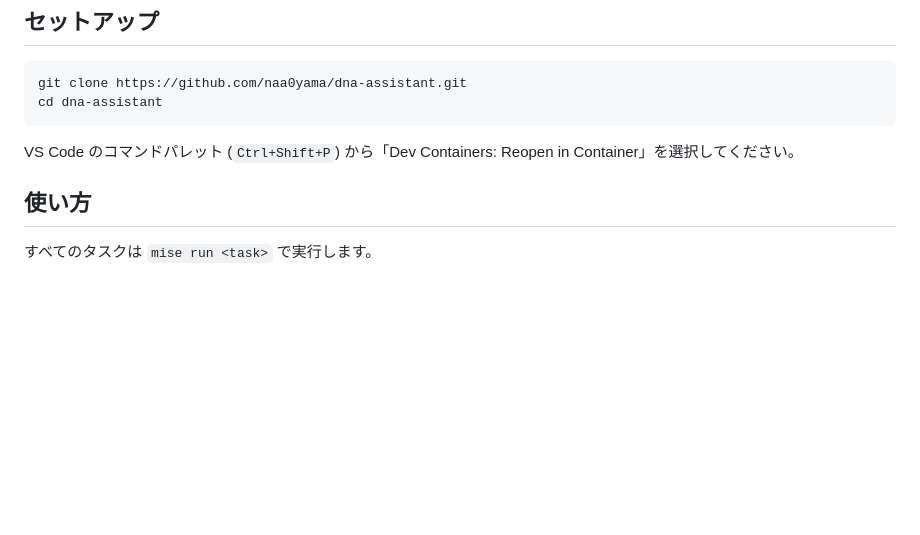
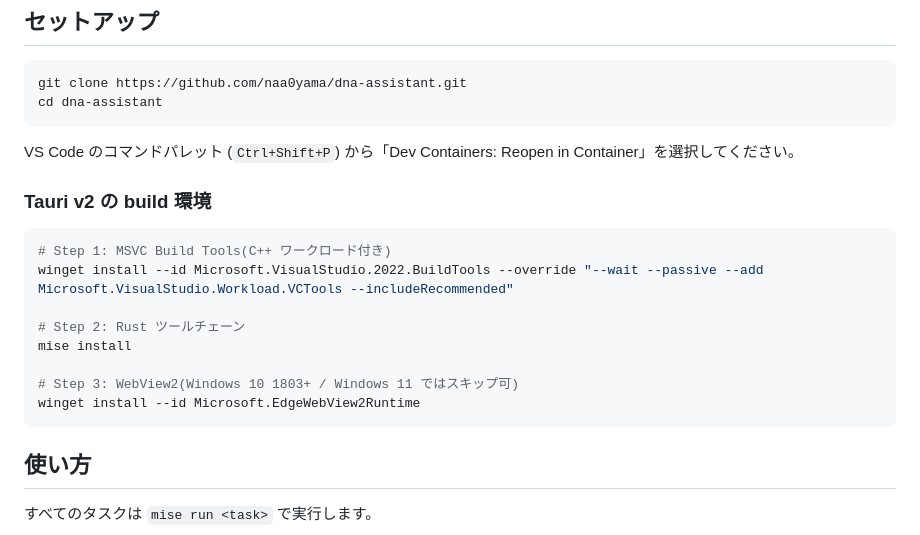
Before and after one commit to naa0yama/dna-assistant, a Markdown page: README.md, the part around the change. GitHub-like rendering; blank space fills up the shorter version.

Commit message:
docs: add Tauri v2 build environment setup to README
Add Windows build prerequisites: MSVC Build Tools with
VCTools workload, Rust toolchain via mise, and WebView2
runtime.

````diff
--- a/README.md
+++ b/README.md
@@ -38,6 +38,19 @@ cd dna-assistant
 ```
 
 VS Code のコマンドパレット (`Ctrl+Shift+P`) から「Dev Containers: Reopen in Container」を選択してください。
+
+### Tauri v2 の build 環境
+
+```powershell
+# Step 1: MSVC Build Tools(C++ ワークロード付き)
+winget install --id Microsoft.VisualStudio.2022.BuildTools --override "--wait --passive --add Microsoft.VisualStudio.Workload.VCTools --includeRecommended"
+
+# Step 2: Rust ツールチェーン
+mise install
+
+# Step 3: WebView2(Windows 10 1803+ / Windows 11 ではスキップ可)
+winget install --id Microsoft.EdgeWebView2Runtime
+```
 
 ## 使い方
 
````
